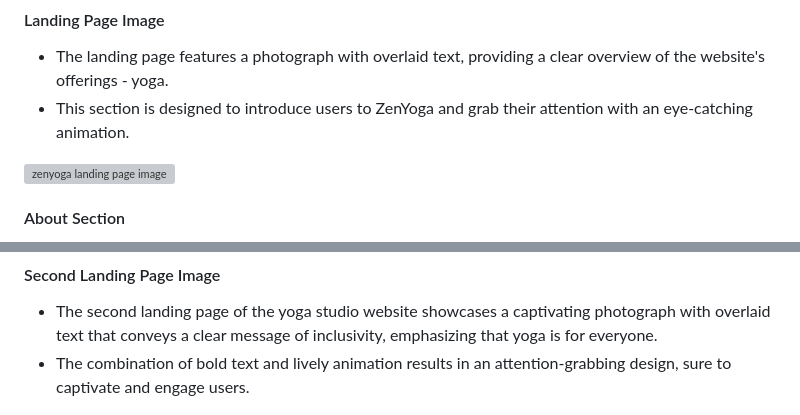
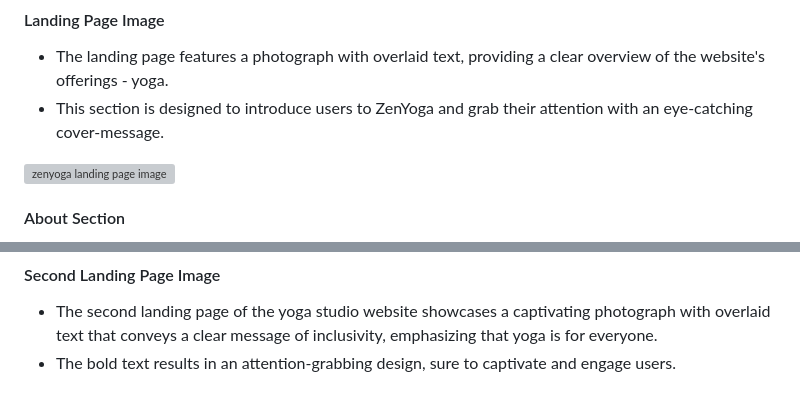
Before and after one commit to annieross10/ZenYoga, a Markdown page: README.md, 2 parts joined by grey strips. Rendered like a GitHub page; grey boxes are pictures that could not be loaded.

```diff
--- a/README.md
+++ b/README.md
@@ -15,7 +15,7 @@ There is also a simple Contact Page where users can submit their name and email
 
 #### Landing Page Image
 - The landing page features a photograph with overlaid text, providing a clear overview of the website's offerings - yoga.
-- This section is designed to introduce users to ZenYoga and grab their attention with an eye-catching animation.
+- This section is designed to introduce users to ZenYoga and grab their attention with an eye-catching cover-message.
 
 ![zenyoga landing page image](/assets/images/screenshots/zenyoga-firstpage.png)
 
@@ -39,7 +39,7 @@ There is also a simple Contact Page where users can submit their name and email
 
 #### Second Landing Page Image
 - The second landing page of the yoga studio website showcases a captivating photograph with overlaid text that conveys a clear message of inclusivity, emphasizing that yoga is for everyone.
-- The combination of bold text and lively animation results in an attention-grabbing design, sure to captivate and engage users.
+- The bold text results in an attention-grabbing design, sure to captivate and engage users.
 
 ![zenyoga second landing page image](/assets/images/screenshots/zenyoga-secondpage.png)
 
```
